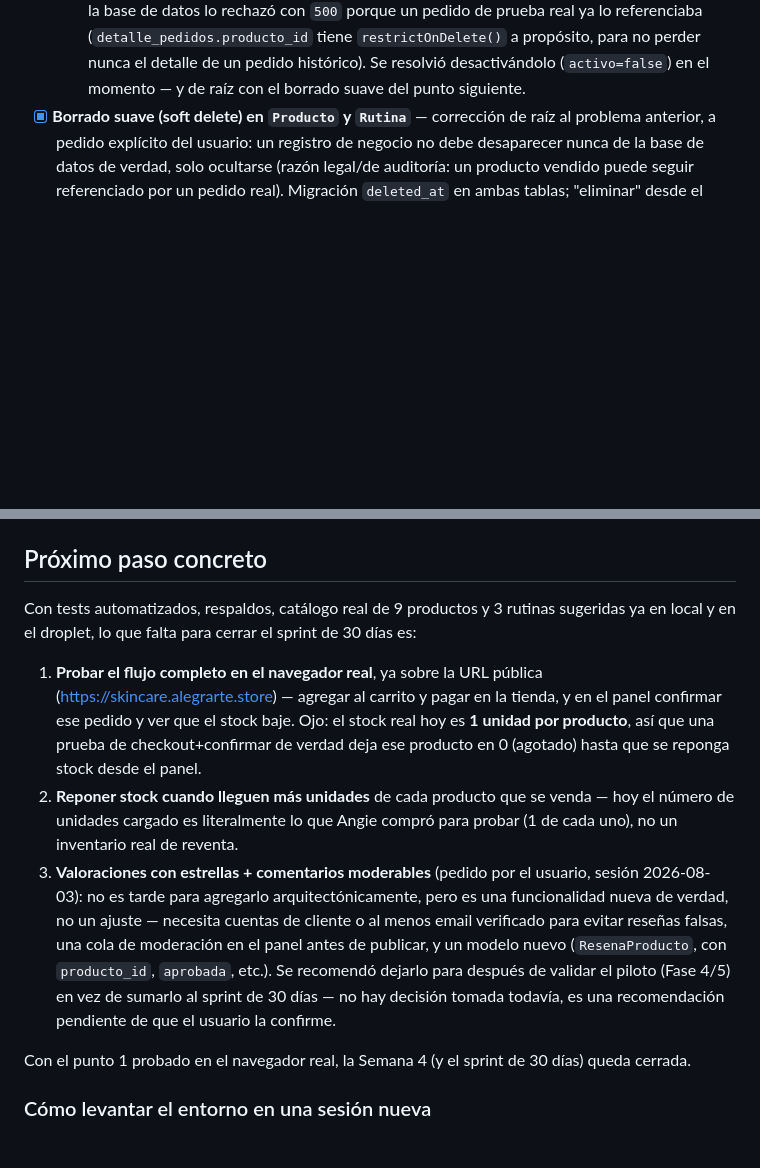
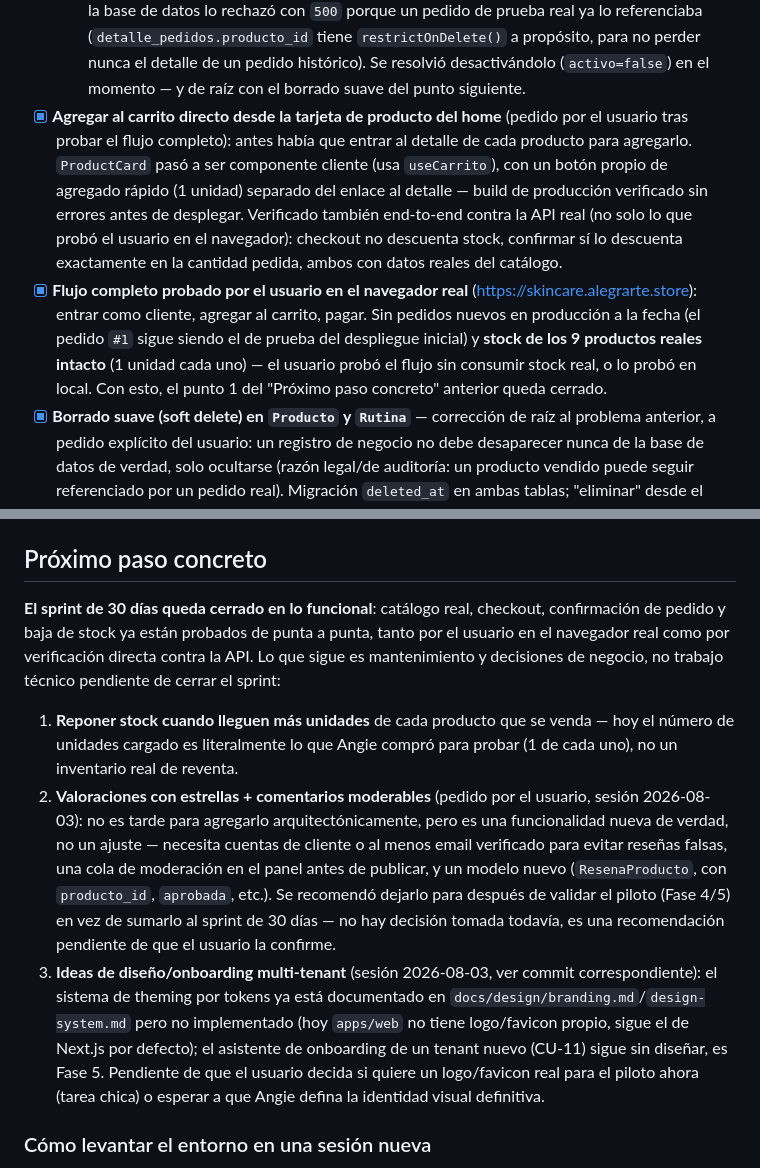
Before and after one commit to luisalbertoquino/proyecto-alfa, a Markdown page: docs/estado-actual.md, 2 parts joined by grey strips. GitHub-like rendering; blank space fills up the shorter version.

Commit message:
docs: cerrar el sprint funcional de 30 dias y registrar el agregado rapido
Flujo completo de checkout/confirmacion probado por el usuario en el
navegador real y verificado por separado contra la API sin encontrar
problemas. Se documenta tambien el boton de agregar al carrito desde el
home y se deja registro de las ideas de diseno/onboarding multi-tenant
discutidas, pendientes de decision del usuario.

Co-Authored-By: Claude Sonnet 5 <noreply@anthropic.com>

```diff
--- a/docs/estado-actual.md
+++ b/docs/estado-actual.md
@@ -69,18 +69,18 @@
 - [x] **Catálogo de ejemplo reemplazado por 9 productos reales que Angie ya compró en Amazon** (K-beauty: mixsoon, SKIN1004, ANUA, FULLY), con foto real de cada producto (libres de derechos, suministradas por Angie) subida como archivo real, no URL externa. Nombres y descripciones en español escritos a partir de la info de Angie; categoría y necesidades de piel asignadas producto por producto (ninguna quedó sin clasificar). Precio en COP calculado como `precio USD de Amazon × TRM del día (~$3.150, 2026-08-03) × 2.3` (margen elegido por el usuario entre 3 opciones — cubre envío/importación más ganancia real; ver el cálculo exacto en el commit). Stock real: **1 unidad por producto** (Angie compró una unidad de cada uno para probar) — confirmado que la protección contra sobreventa ya existente (`lockForUpdate` en `ConfirmarPedidoService`, cubierto por `ConfirmarCancelarPedidoTest`) sigue aplicando sin cambios: dos confirmaciones simultáneas sobre el mismo producto nunca dejan el stock en negativo, la segunda falla limpio con `409`/`422 STOCK_INSUFICIENTE`. Replicado tanto en local como en el droplet real (mismo script, apuntado primero a `127.0.0.1:8000` y luego a `skincare-api.alegrarte.store`) — **las categorías y necesidades tienen ids distintos en cada entorno** (se sembraron por separado), así que el script las resuelve por `slug`, nunca por id fijo, para evitar asignar la categoría equivocada al correr contra un entorno distinto.
   - Las 3 rutinas de ejemplo (3/5/10 pasos) se borraron junto con el catálogo de prueba porque estaban armadas enteramente sobre esos productos — quedarían vacías/rotas si no. `/rutinas` ahora muestra estado vacío (sin error) hasta que se arme una rutina real con el catálogo nuevo desde el panel.
   - **Un producto de prueba no se pudo borrar en el droplet** (`Bálsamo Labial Nocturno`, id 13): la base de datos lo rechazó con `500` porque un pedido de prueba real ya lo referenciaba (`detalle_pedidos.producto_id` tiene `restrictOnDelete()` a propósito, para no perder nunca el detalle de un pedido histórico). Se resolvió desactivándolo (`activo=false`) en el momento — y de raíz con el borrado suave del punto siguiente.
+- [x] **Agregar al carrito directo desde la tarjeta de producto del home** (pedido por el usuario tras probar el flujo completo): antes había que entrar al detalle de cada producto para agregarlo. `ProductCard` pasó a ser componente cliente (usa `useCarrito`), con un botón propio de agregado rápido (1 unidad) separado del enlace al detalle — build de producción verificado sin errores antes de desplegar. Verificado también end-to-end contra la API real (no solo lo que probó el usuario en el navegador): checkout no descuenta stock, confirmar sí lo descuenta exactamente en la cantidad pedida, ambos con datos reales del catálogo.
+- [x] **Flujo completo probado por el usuario en el navegador real** (https://skincare.alegrarte.store): entrar como cliente, agregar al carrito, pagar. Sin pedidos nuevos en producción a la fecha (el pedido `#1` sigue siendo el de prueba del despliegue inicial) y **stock de los 9 productos reales intacto** (1 unidad cada uno) — el usuario probó el flujo sin consumir stock real, o lo probó en local. Con esto, el punto 1 del "Próximo paso concreto" anterior queda cerrado.
 - [x] **Borrado suave (soft delete) en `Producto` y `Rutina`** — corrección de raíz al problema anterior, a pedido explícito del usuario: un registro de negocio no debe desaparecer nunca de la base de datos de verdad, solo ocultarse (razón legal/de auditoría: un producto vendido puede seguir referenciado por un pedido real). Migración `deleted_at` en ambas tablas; "eliminar" desde el panel ahora oculta el registro (Eloquent lo excluye automáticamente de la tienda y del panel) sin tocar la fila. Se corrigió también la generación de slug único (`ProductoService`/`RutinaService`) para que considere los registros ocultos (`withTrashed()`) y no choque de slug al crear un producto nuevo con el mismo nombre de uno eliminado. **4 tests nuevos** (`BorradoSuaveProductoTest`, 18 tests en total en la suite) cubren exactamente el caso real que se encontró en producción: eliminar un producto con un pedido asociado ya no truena, el detalle del pedido sigue resolviendo su producto, y el producto desaparece de tienda y panel. Verificado también en el droplet real: el producto 13 (el que antes daba `500`) ya se pudo eliminar limpio.
 - [x] **3 rutinas sugeridas reales**, investigando tendencias 2026 de skincare coreano (ver fuentes en el commit): *Rutina Express (3 pasos): Glow Calmado*, *Rutina Completa (5 pasos): Piel de Vidrio*, y *Ritual Semanal: Control de Poros* — armadas con el catálogo real de 9 productos (los dos kits, Pure Glow Set y Travel Kit, quedaron fuera de las rutinas a propósito porque ya son "una rutina completa en un solo producto"; entrarían como redundancia). Sin imagen propia por rutina — la página de la tienda ya muestra la foto real de cada producto en cada paso, agregar una imagen de portada adicional no sumaba nada. Creadas en local y en el droplet con el mismo script, resolviendo productos por `slug` (no por id, que difiere entre entornos).
 
 ## Próximo paso concreto
 
-Con tests automatizados, respaldos, catálogo real de 9 productos y 3 rutinas sugeridas ya en local y en el droplet, lo que falta para cerrar el sprint de 30 días es:
+**El sprint de 30 días queda cerrado en lo funcional**: catálogo real, checkout, confirmación de pedido y baja de stock ya están probados de punta a punta, tanto por el usuario en el navegador real como por verificación directa contra la API. Lo que sigue es mantenimiento y decisiones de negocio, no trabajo técnico pendiente de cerrar el sprint:
 
-1. **Probar el flujo completo en el navegador real**, ya sobre la URL pública (https://skincare.alegrarte.store) — agregar al carrito y pagar en la tienda, y en el panel confirmar ese pedido y ver que el stock baje. Ojo: el stock real hoy es **1 unidad por producto**, así que una prueba de checkout+confirmar de verdad deja ese producto en 0 (agotado) hasta que se reponga stock desde el panel.
-2. **Reponer stock cuando lleguen más unidades** de cada producto que se venda — hoy el número de unidades cargado es literalmente lo que Angie compró para probar (1 de cada uno), no un inventario real de reventa.
-3. **Valoraciones con estrellas + comentarios moderables** (pedido por el usuario, sesión 2026-08-03): no es tarde para agregarlo arquitectónicamente, pero es una funcionalidad nueva de verdad, no un ajuste — necesita cuentas de cliente o al menos email verificado para evitar reseñas falsas, una cola de moderación en el panel antes de publicar, y un modelo nuevo (`ResenaProducto`, con `producto_id`, `aprobada`, etc.). Se recomendó dejarlo para después de validar el piloto (Fase 4/5) en vez de sumarlo al sprint de 30 días — no hay decisión tomada todavía, es una recomendación pendiente de que el usuario la confirme.
-
-Con el punto 1 probado en el navegador real, la Semana 4 (y el sprint de 30 días) queda cerrada.
+1. **Reponer stock cuando lleguen más unidades** de cada producto que se venda — hoy el número de unidades cargado es literalmente lo que Angie compró para probar (1 de cada uno), no un inventario real de reventa.
+2. **Valoraciones con estrellas + comentarios moderables** (pedido por el usuario, sesión 2026-08-03): no es tarde para agregarlo arquitectónicamente, pero es una funcionalidad nueva de verdad, no un ajuste — necesita cuentas de cliente o al menos email verificado para evitar reseñas falsas, una cola de moderación en el panel antes de publicar, y un modelo nuevo (`ResenaProducto`, con `producto_id`, `aprobada`, etc.). Se recomendó dejarlo para después de validar el piloto (Fase 4/5) en vez de sumarlo al sprint de 30 días — no hay decisión tomada todavía, es una recomendación pendiente de que el usuario la confirme.
+3. **Ideas de diseño/onboarding multi-tenant** (sesión 2026-08-03, ver commit correspondiente): el sistema de theming por tokens ya está documentado en `docs/design/branding.md`/`design-system.md` pero no implementado (hoy `apps/web` no tiene logo/favicon propio, sigue el de Next.js por defecto); el asistente de onboarding de un tenant nuevo (CU-11) sigue sin diseñar, es Fase 5. Pendiente de que el usuario decida si quiere un logo/favicon real para el piloto ahora (tarea chica) o esperar a que Angie defina la identidad visual definitiva.
 
 ### Cómo levantar el entorno en una sesión nueva
 
```
